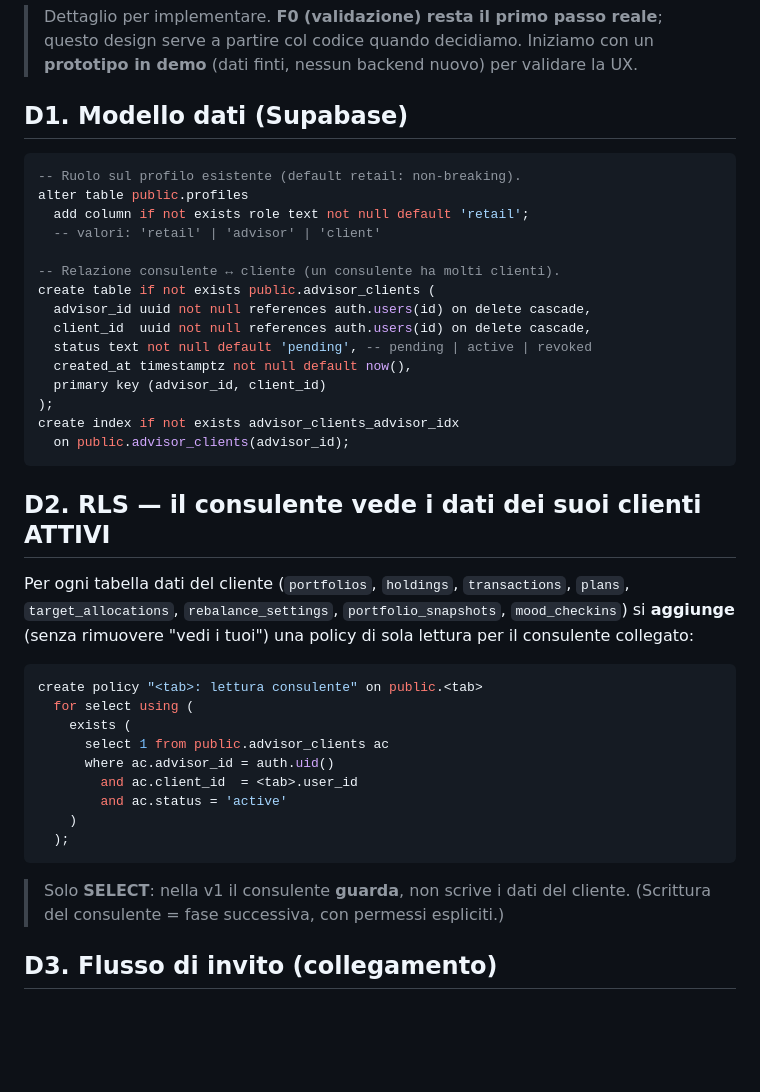
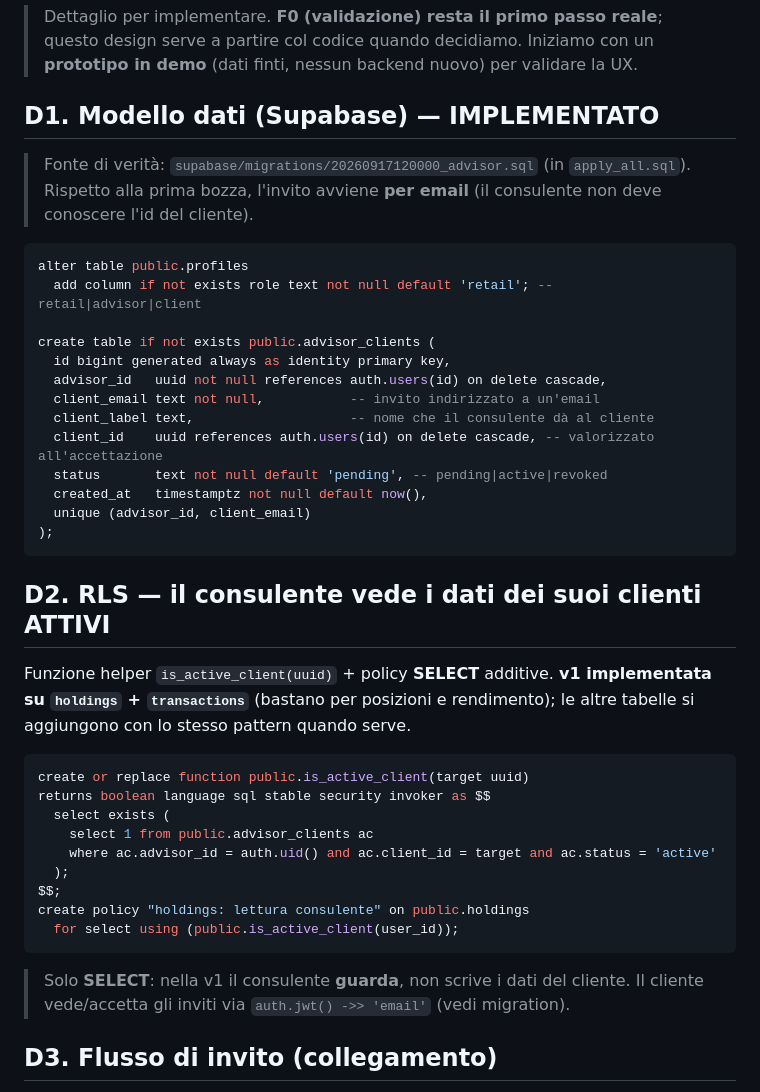
Before and after one commit to giaco-mix/wally, a Markdown page: docs/pivot-consulenti.md, the part around the change. Drawn GitHub-style; blank space fills up the shorter version.

Commit message:
docs(pivot): allinea D1/D2 allo schema implementato (invito per email, is_active_client)
Co-Authored-By: Claude Opus 4.8 <noreply@anthropic.com>

````diff
--- a/docs/pivot-consulenti.md
+++ b/docs/pivot-consulenti.md
@@ -93,43 +93,43 @@ base** che servirà: ogni miglioria lì vale anche per il B2B2C.
 > questo design serve a partire col codice quando decidiamo. Iniziamo con un
 > **prototipo in demo** (dati finti, nessun backend nuovo) per validare la UX.
 
-## D1. Modello dati (Supabase)
+## D1. Modello dati (Supabase) — IMPLEMENTATO
+> Fonte di verità: `supabase/migrations/20260917120000_advisor.sql` (in
+> `apply_all.sql`). Rispetto alla prima bozza, l'invito avviene **per email**
+> (il consulente non deve conoscere l'id del cliente).
 ```sql
--- Ruolo sul profilo esistente (default retail: non-breaking).
 alter table public.profiles
-  add column if not exists role text not null default 'retail';
-  -- valori: 'retail' | 'advisor' | 'client'
+  add column if not exists role text not null default 'retail'; -- retail|advisor|client
 
--- Relazione consulente ↔ cliente (un consulente ha molti clienti).
 create table if not exists public.advisor_clients (
-  advisor_id uuid not null references auth.users(id) on delete cascade,
-  client_id  uuid not null references auth.users(id) on delete cascade,
-  status text not null default 'pending', -- pending | active | revoked
-  created_at timestamptz not null default now(),
-  primary key (advisor_id, client_id)
+  id bigint generated always as identity primary key,
+  advisor_id   uuid not null references auth.users(id) on delete cascade,
+  client_email text not null,           -- invito indirizzato a un'email
+  client_label text,                    -- nome che il consulente dà al cliente
+  client_id    uuid references auth.users(id) on delete cascade, -- valorizzato all'accettazione
+  status       text not null default 'pending', -- pending|active|revoked
+  created_at   timestamptz not null default now(),
+  unique (advisor_id, client_email)
 );
-create index if not exists advisor_clients_advisor_idx
-  on public.advisor_clients(advisor_id);
 ```
 
 ## D2. RLS — il consulente vede i dati dei suoi clienti ATTIVI
-Per ogni tabella dati del cliente (`portfolios`, `holdings`, `transactions`,
-`plans`, `target_allocations`, `rebalance_settings`, `portfolio_snapshots`,
-`mood_checkins`) si **aggiunge** (senza rimuovere "vedi i tuoi") una policy di
-sola lettura per il consulente collegato:
+Funzione helper `is_active_client(uuid)` + policy **SELECT** additive. **v1
+implementata su `holdings` + `transactions`** (bastano per posizioni e
+rendimento); le altre tabelle si aggiungono con lo stesso pattern quando serve.
 ```sql
-create policy "<tab>: lettura consulente" on public.<tab>
-  for select using (
-    exists (
-      select 1 from public.advisor_clients ac
-      where ac.advisor_id = auth.uid()
-        and ac.client_id  = <tab>.user_id
-        and ac.status = 'active'
-    )
+create or replace function public.is_active_client(target uuid)
+returns boolean language sql stable security invoker as $$
+  select exists (
+    select 1 from public.advisor_clients ac
+    where ac.advisor_id = auth.uid() and ac.client_id = target and ac.status = 'active'
   );
+$$;
+create policy "holdings: lettura consulente" on public.holdings
+  for select using (public.is_active_client(user_id));
 ```
 > Solo **SELECT**: nella v1 il consulente **guarda**, non scrive i dati del cliente.
-> (Scrittura del consulente = fase successiva, con permessi espliciti.)
+> Il cliente vede/accetta gli inviti via `auth.jwt() ->> 'email'` (vedi migration).
 
 ## D3. Flusso di invito (collegamento)
 1. Il consulente inserisce l'email del cliente → riga `advisor_clients (advisor, client, 'pending')`.
````
